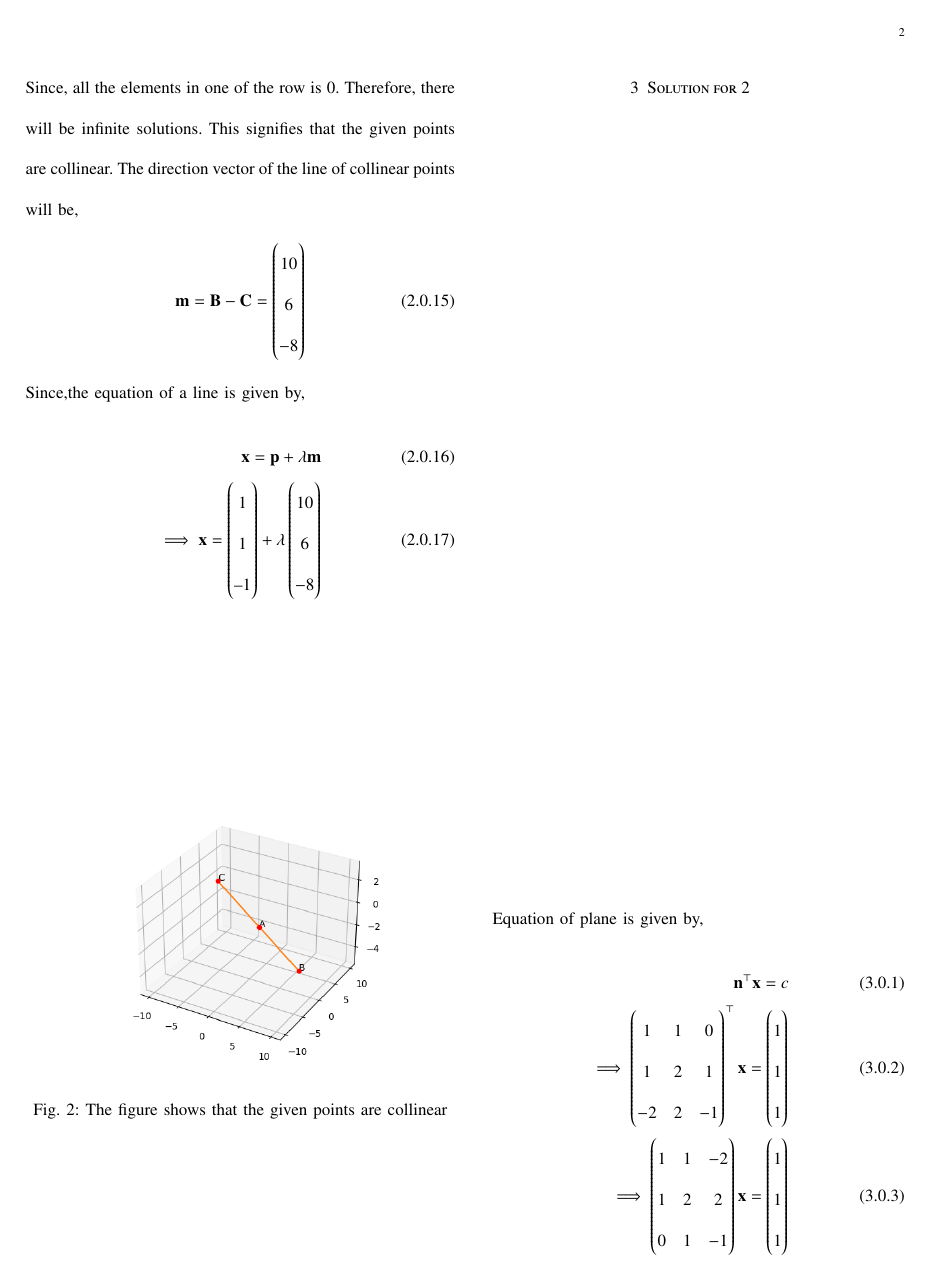
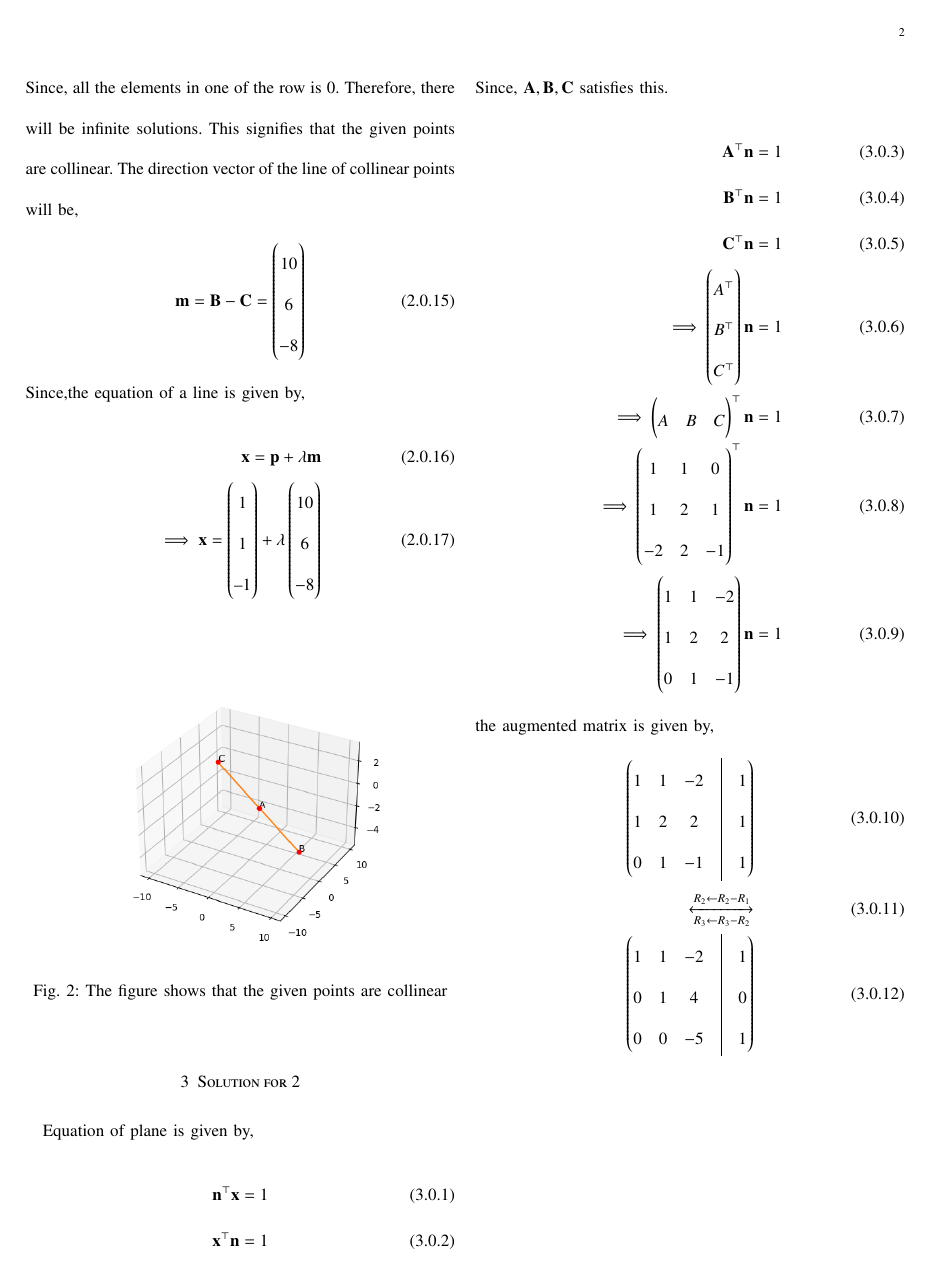
Before and after one commit to ShristySharma/ML_Assignments, a LaTeX paper (12.11.3.6/12.11.3.6.tex): page 2 of 3. Compiled offline with pdfLaTeX.

Commit message:
Add files via upload

```diff
--- a/12.11.3.6/12.11.3.6.tex
+++ b/12.11.3.6/12.11.3.6.tex
@@ -240,15 +240,29 @@ Since,the equation of a line is given by,
 \section{Solution for 2}
 Equation of plane is given by,
 \begin{align}
-\vec{n}^\top \vec{x} = c\\
-\implies \myvec{1&1&0\\1&2&1\\-2&2&-1}^\top \vec{x}=\myvec{1\\1\\1}\\
-\implies \myvec{1&1&-2\\1&2&2\\0&1&-1} \vec{x}=\myvec{1\\1\\1}
+\vec{n}^\top \vec{x} = 1\\
+\vec{x}^\top \vec{n}=1
+\end{align}
+Since, $\vec{A}, \vec{B}, \vec{C}$ satisfies this.
+\begin{align}
+\vec{A}^\top \vec{n}=1\\
+%\implies \myvec{1\\1\\0} ^\top \vec{n}=1\\
+  \vec{B}^\top \vec{n}=1\\
+%\implies \myvec{1\\2\\1} ^\top \vec{n}=1\\
+ \vec{C}^\top \vec{n}=1\\
+%\implies \myvec{– 2\\2\\-1} ^\top \vec{n}=1\\
+\implies \myvec{A^\top\\B^\top\\C^\top}  \vec{n} = 1\\
+\implies \myvec{A&B&C}^\top\vec{n}=1\\
+\implies \myvec{1&1&0 \\ 1&2&1 \\ -2&2&-1} ^\top \vec{n}=1\\
+\implies \myvec{1&1&-2\\1&2&2\\0&1&-1}\vec{n}=1
 \end{align}
 the augmented matrix is given by,
 \begin{align}
-\myvec{1&1&-2&\vrule&1\\1&2&-2&\vrule&1\\0&1&-1&\vrule&1}\\
+\myvec{1&1&-2&\vrule&1\\1&2&2&\vrule&1\\0&1&-1&\vrule&1}\\
 \xleftrightarrow[R_3 \leftarrow R_3 - R_2]{R_2 \leftarrow R_2 - R_1}\\
-\myvec{1&1&-2&\vrule&1\\0&1&4&\vrule&0\\0&0&-5&\vrule&1}\\
+\myvec{1&1&-2&\vrule&1\\0&1&4&\vrule&0\\0&0&-5&\vrule&1}
+\end{align}
+\begin{align}
 \xleftrightarrow[R_1 \leftarrow 5R_1 - 2R_3]{R_2 \leftarrow 5R_2 + 4R_3}\\
 \myvec{5&5&0&\vrule&3\\0&5&0&\vrule&4\\0&0&-5&\vrule&1}\\
 \xleftrightarrow{R_1 \leftarrow R_1 - R_2}\\
```
Also changed, not shown: 12.11.3.6/12.11.3.6.pdf, 2 other files.
